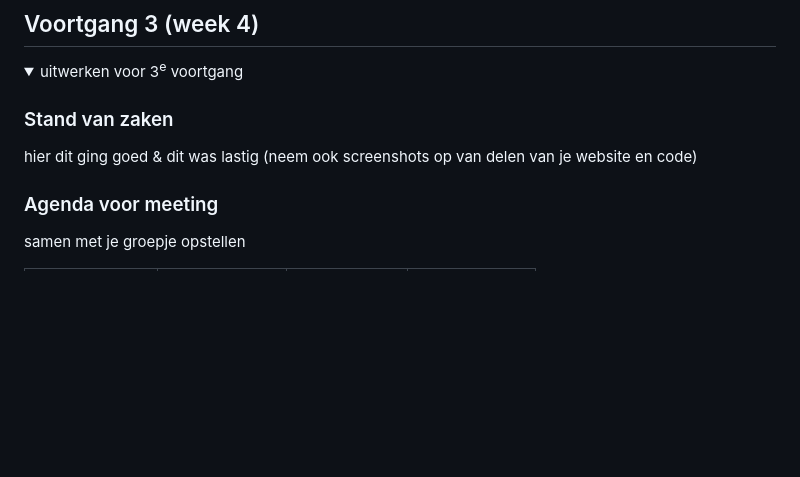
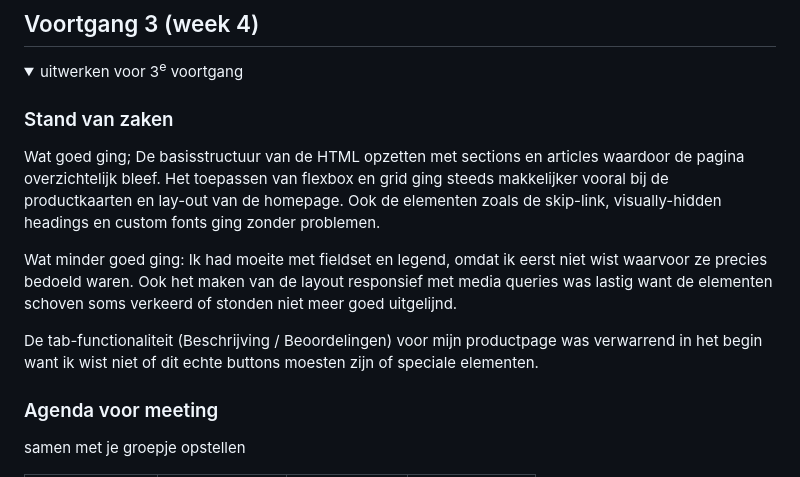
Before and after one commit to Karyjera/FED, a Markdown page: README.md, the part around the change. Drawn GitHub-style; folded sections open; blank space fills up the shorter version.

```diff
--- a/README.md
+++ b/README.md
@@ -185,8 +185,15 @@ Met hulp ben ik overgestapt op CSS Grid. Dat werkt veel netter voor mijn gevoel
   <summary>uitwerken voor 3<sup>e</sup> voortgang</summary>
 
   ### Stand van zaken
-  hier dit ging goed & dit was lastig (neem ook screenshots op van delen van je website en code)
+Wat goed ging;
+De basisstructuur van de HTML opzetten met sections en articles waardoor de pagina overzichtelijk bleef.
+Het toepassen van flexbox en grid ging steeds makkelijker vooral bij de productkaarten en lay-out van de homepage. Ook de elementen zoals de skip-link, visually-hidden headings en custom fonts ging zonder problemen.
 
+Wat minder goed ging:
+Ik had moeite met fieldset en legend, omdat ik eerst niet wist waarvoor ze precies bedoeld waren. Ook het
+maken van de layout responsief met media queries was lastig want de elementen schoven soms verkeerd of stonden niet meer goed uitgelijnd.
+
+De tab-functionaliteit (Beschrijving / Beoordelingen) voor mijn productpage was verwarrend in het begin  want ik wist niet of dit echte buttons moesten zijn of speciale elementen.
 
   ### Agenda voor meeting
   samen met je groepje opstellen
```
